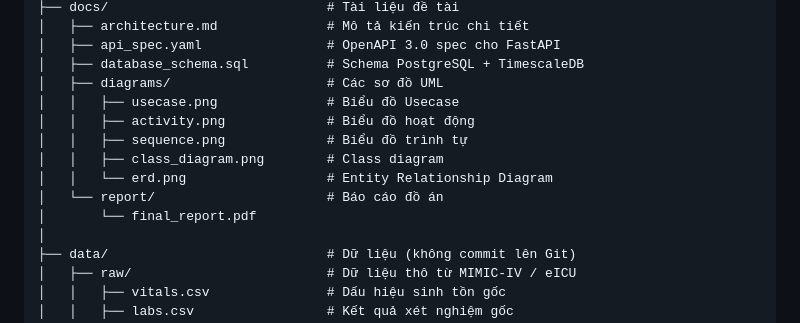
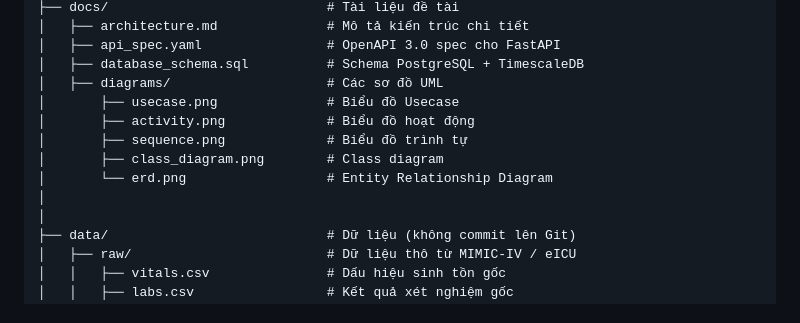
Before and after one commit to nguyenthanh2911/CNM, a Markdown page: README.md, the part around one of its changes. Drawn GitHub-style.

Commit message:
Tái cấu trúc tệp README.md để cải thiện định dạng và tính nhất quán.

```diff
--- a/README.md
+++ b/README.md
@@ -119,13 +119,12 @@ icu-sepsis-warning/
 │   ├── api_spec.yaml                # OpenAPI 3.0 spec cho FastAPI
 │   ├── database_schema.sql          # Schema PostgreSQL + TimescaleDB
 │   ├── diagrams/                    # Các sơ đồ UML
-│   │   ├── usecase.png              # Biểu đồ Usecase
-│   │   ├── activity.png             # Biểu đồ hoạt động
-│   │   ├── sequence.png             # Biểu đồ trình tự
-│   │   ├── class_diagram.png        # Class diagram
-│   │   └── erd.png                  # Entity Relationship Diagram
-│   └── report/                      # Báo cáo đồ án
-│       └── final_report.pdf
+│       ├── usecase.png              # Biểu đồ Usecase
+│       ├── activity.png             # Biểu đồ hoạt động
+│       ├── sequence.png             # Biểu đồ trình tự
+│       ├── class_diagram.png        # Class diagram
+│       └── erd.png                  # Entity Relationship Diagram
+│
 │
 ├── data/                            # Dữ liệu (không commit lên Git)
 │   ├── raw/                         # Dữ liệu thô từ MIMIC-IV / eICU
```
Also changed, not shown: other parts of README.md (+29 -29 lines).
